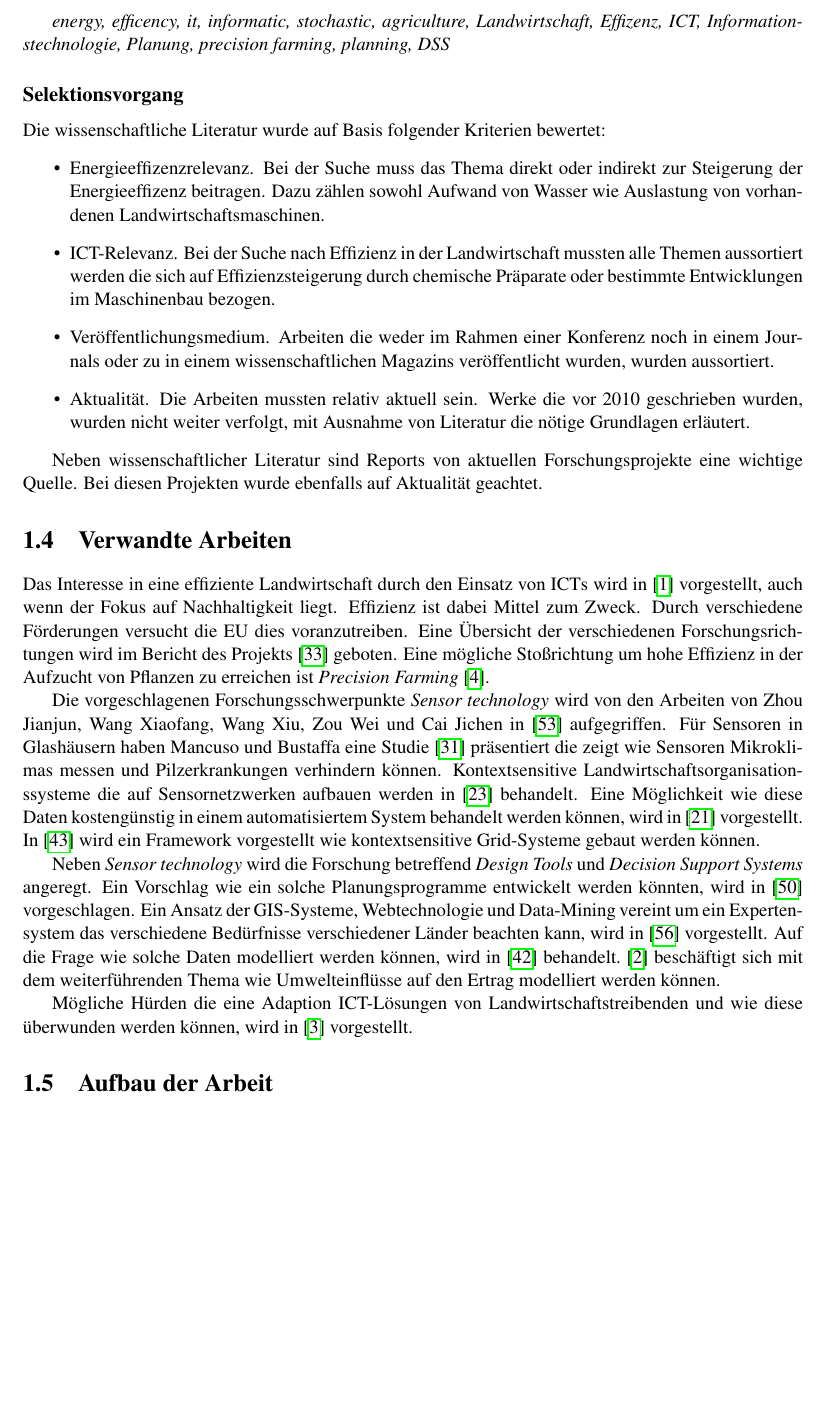
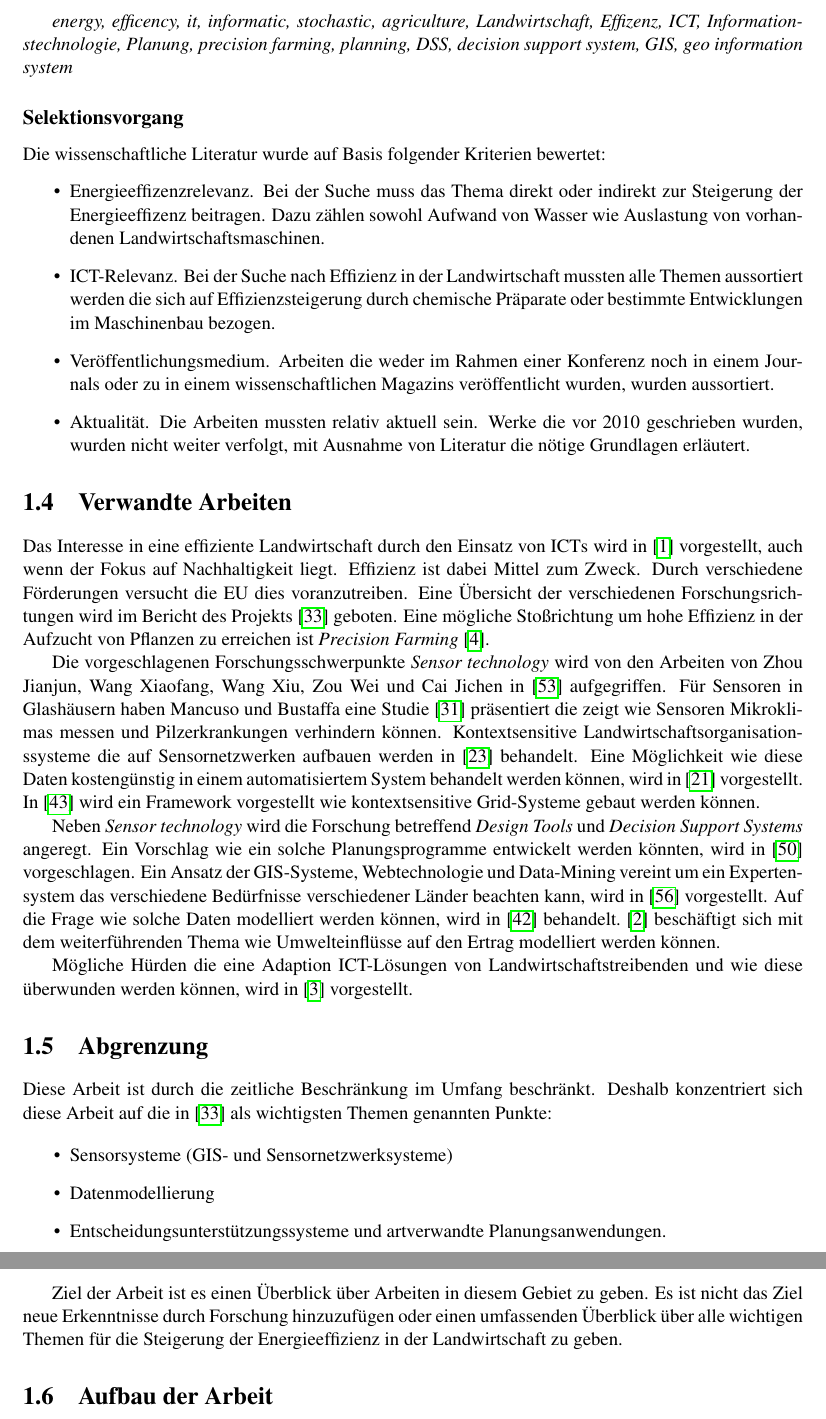
Before and after one commit to schlingel/ict-agriculture-energy-efficency, a LaTeX thesis (thesis.tex, which reads chapters/einfuehrung.tex): part of page 6 of 31 before the commit and two parts of pages 6 and 7 of 33 after it, the two joined at a grey line, cut so that both start at the same text, the shorter picture padded with empty space. Compiled offline with pdfLaTeX; an older LaTeX class or package is replaced by its successor.

Commit message:
Final commit. It's done.

```diff
--- a/chapters/einfuehrung.tex
+++ b/chapters/einfuehrung.tex
@@ -19,5 +19,5 @@ Um keine relevanten Arbeiten zu übersehen wurden neben den akademischen Datenba
 
-\textit{energy, efficency, it, informatic, stochastic, agriculture, Landwirtschaft, Effizenz, ICT, Informationstechnologie, Planung, precision farming, planning, DSS}
+\textit{energy, efficency, it, informatic, stochastic, agriculture, Landwirtschaft, Effizenz, ICT, Informationstechnologie, Planung, precision farming, planning, DSS, decision support system, GIS, geo information system}
 
 \subsection{Selektionsvorgang}
 Die wissenschaftliche Literatur wurde auf Basis folgender Kriterien bewertet:
@@ -28,8 +28,6 @@ Die wissenschaftliche Literatur wurde auf Basis folgender Kriterien bewertet:
   \item Aktualität. Die Arbeiten mussten relativ aktuell sein. Werke die vor 2010 geschrieben wurden, wurden nicht weiter verfolgt, mit Ausnahme von Literatur die nötige Grundlagen erläutert.
 \end{itemize}
 
-Neben wissenschaftlicher Literatur sind Reports von aktuellen Forschungsprojekte eine wichtige Quelle. Bei diesen Projekten wurde ebenfalls auf Aktualität geachtet.
-
 \section{Verwandte Arbeiten}
 Das Interesse in eine effiziente Landwirtschaft durch den Einsatz von ICTs wird in \cite{jour:Andreopoulou2012} vorgestellt, auch wenn der Fokus auf Nachhaltigkeit liegt. Effizienz ist dabei Mittel zum Zweck. Durch verschiedene Förderungen versucht die EU dies voranzutreiben. Eine Übersicht der verschiedenen Forschungsrichtungen wird im Bericht des Projekts \cite{misc:Mikkola2013} geboten. Eine mögliche Stoßrichtung um hohe Effizienz in der Aufzucht von Pflanzen zu erreichen ist \textit{Precision Farming}\cite{jour:Auernhammer2001}.
 
@@ -38,6 +36,17 @@ Die vorgeschlagenen Forschungsschwerpunkte \textit{Sensor technology} wird von d
 Neben \textit{Sensor technology} wird die Forschung betreffend \textit{Design Tools} und \textit{Decision Support Systems} angeregt. Ein Vorschlag wie ein solche Planungsprogramme entwickelt werden könnten, wird in \cite{art:Wang2011} vorgeschlagen. Ein Ansatz der GIS-Systeme, Webtechnologie und Data-Mining vereint um ein Expertensystem das verschiedene Bedürfnisse verschiedener Länder beachten kann, wird in \cite{jour:Zhu2009} vorgestellt. Auf die Frage wie solche Daten modelliert werden können, wird in \cite{jour:Schulze2007} behandelt. \cite{jour:Aqeel-ur-Rehman2011} beschäftigt sich mit dem weiterführenden Thema wie Umwelteinflüsse auf den Ertrag modelliert werden können.
 
 Mögliche Hürden die eine Adaption ICT-Lösungen von Landwirtschaftstreibenden und wie diese überwunden werden können, wird in \cite{jour:Aubert2012} vorgestellt.
+
+\section{Abgrenzung}
+Diese Arbeit ist durch die zeitliche Beschränkung im Umfang beschränkt. Deshalb konzentriert sich diese Arbeit auf die in \cite{misc:Mikkola2013} als wichtigsten Themen genannten Punkte:
+
+\begin{itemize}
+	\item Sensorsysteme (GIS- und Sensornetzwerksysteme)
+	\item Datenmodellierung
+	\item Entscheidungsunterstützungssysteme und artverwandte Planungsanwendungen.
+\end{itemize}
+
+Ziel der Arbeit ist es einen Überblick über Arbeiten in diesem Gebiet zu geben. Es ist nicht das Ziel neue Erkenntnisse durch Forschung hinzuzufügen oder einen umfassenden Überblick über alle wichtigen Themen für die Steigerung der Energieeffizienz in der Landwirtschaft zu geben.
 
 \section{Aufbau der Arbeit}
 
```
Also changed, not shown: BA_Keiblinger_0825118_v7.pdf (added), figures/designtools/centralized_vs_decentralized.png (added), figures/designtools/dss_research.png (added), figures/designtools/uav_workflow.png (added), figures/introduction/topic_overview.png (added), chapters/einfuehrung.tex (6 more changed lines), 1 other file.
